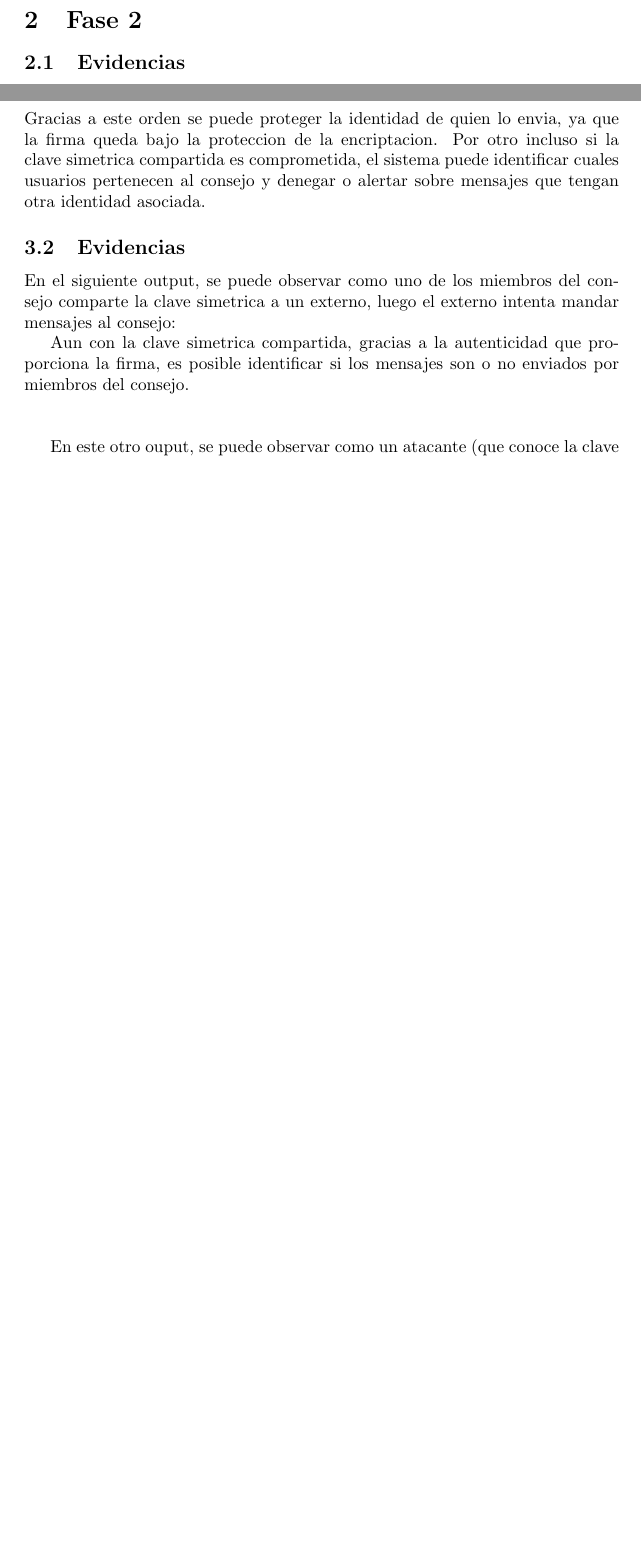
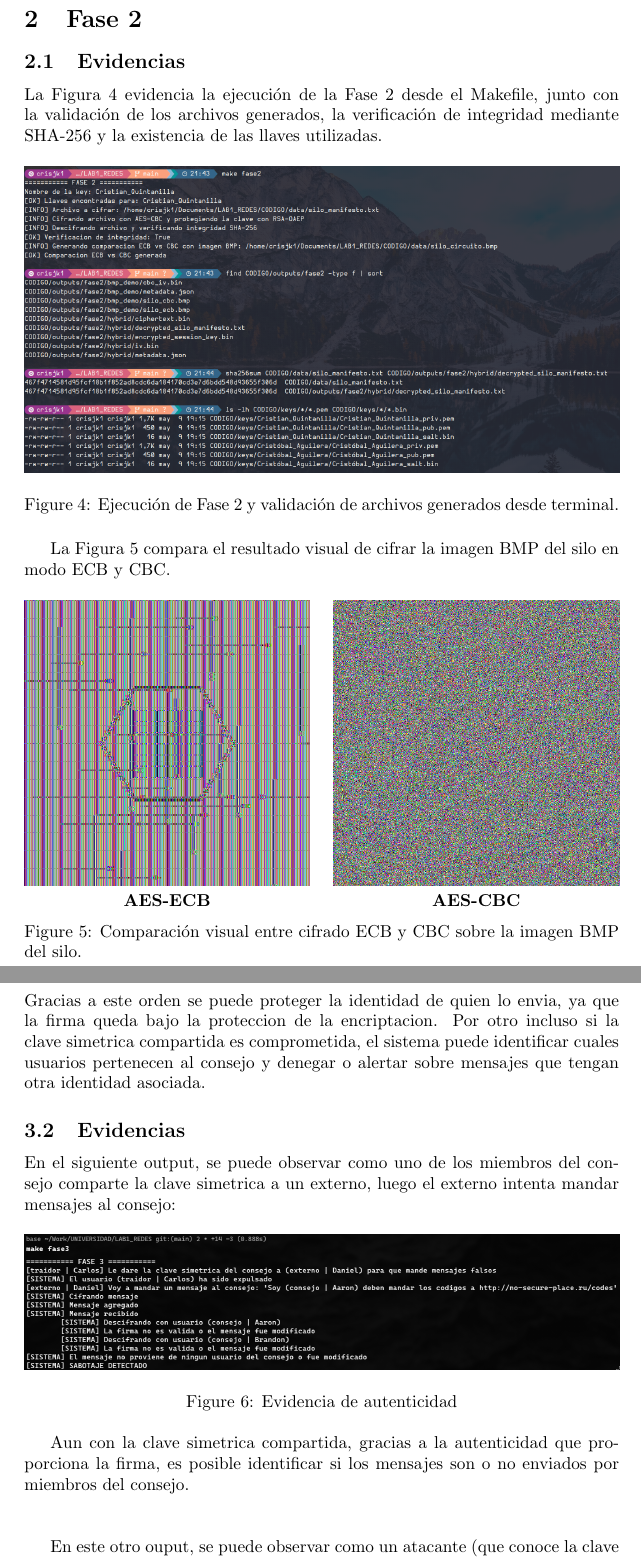
Before and after one commit to CrisJk1/LAB1_REDES, a LaTeX document (TEX/main.tex): two parts of pages 4 and 5 of 9 before the commit and two parts of pages 5 and 7 of 11 after it, joined at a grey line, cut so that both start at the same text, the shorter picture padded with empty space. Compiled offline with pdfLaTeX.

Commit message:
docs: agregar evidencias de fase 2

```diff
--- a/TEX/main.tex
+++ b/TEX/main.tex
@@ -141,3 +143,30 @@ Para comprobar que el par de llaves depende exclusivamente de la identidad (Nomb
+La Figura \ref{fig:bash_fase2} evidencia la ejecución de la Fase 2 desde el Makefile, junto con la validación de los archivos generados, la verificación de integridad mediante SHA-256 y la existencia de las llaves utilizadas.
+
+\begin{figure}[H]
+    \centering
+    \includegraphics[width=1\textwidth]{screenshots/fase2_bash.png}
+    \caption{Ejecución de Fase 2 y validación de archivos generados desde terminal.}
+    \label{fig:bash_fase2}
+\end{figure}
+
+La Figura \ref{fig:comparacion_ecb_cbc} compara el resultado visual de cifrar la imagen BMP del silo en modo ECB y CBC.
+
+\begin{figure}[H]
+    \centering
+    \begin{minipage}{0.48\textwidth}
+        \centering
+        \includegraphics[width=\textwidth]{screenshots/silo_ecb.png}
+        \textbf{AES-ECB}
+    \end{minipage}
+    \hfill
+    \begin{minipage}{0.48\textwidth}
+        \centering
+        \includegraphics[width=\textwidth]{screenshots/silo_cbc.png}
+        \textbf{AES-CBC}
+    \end{minipage}
+    \caption{Comparación visual entre cifrado ECB y CBC sobre la imagen BMP del silo.}
+    \label{fig:comparacion_ecb_cbc}
+\end{figure}
 
 \subsection{Análisis Teórico}
 \subsubsection{Comparación ECB vs CBC}
```
Also changed, not shown: TEX/screenshots/fase2_bash.png (added), TEX/screenshots/silo_cbc.png (added), TEX/screenshots/silo_ecb.png (added), TEX/main.tex (4 more changed lines).
